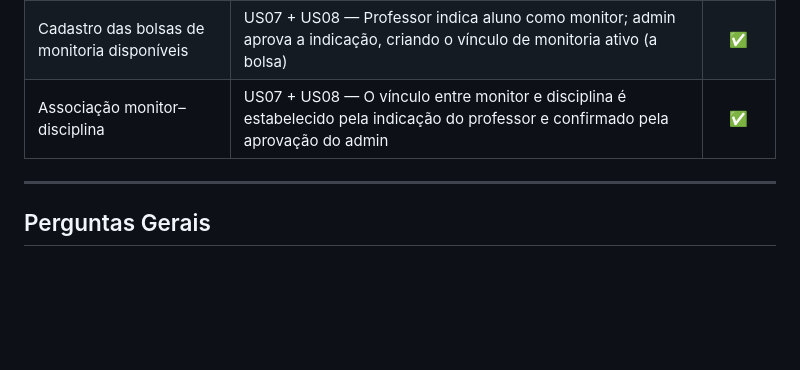
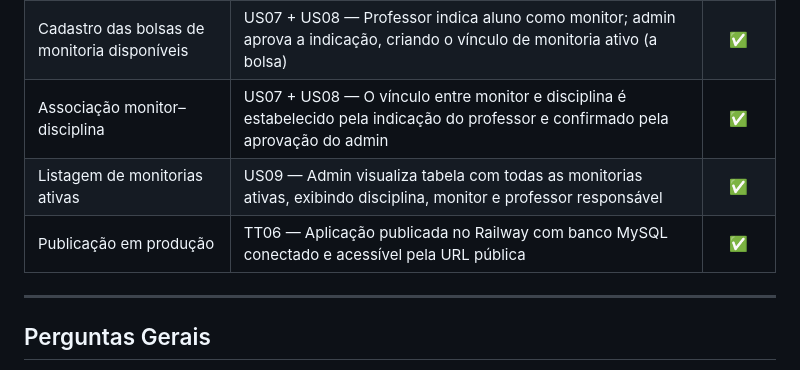
Before and after one commit to WillianPessoa/monitoria-app, a Markdown page: docs/entrega-sprint-2.md, the part around the change. Rendered like a GitHub page; blank space fills up the shorter version.

Commit message:
docs(sprint-2): adiciona US09 e TT06 na tabela de entregaveis

```diff
--- a/docs/entrega-sprint-2.md
+++ b/docs/entrega-sprint-2.md
@@ -32,6 +32,8 @@
 | Cadastro das disciplinas | US06 — Admin cadastra disciplinas com nome, código e professor responsável | ✅ |
 | Cadastro das bolsas de monitoria disponíveis | US07 + US08 — Professor indica aluno como monitor; admin aprova a indicação, criando o vínculo de monitoria ativo (a bolsa) | ✅ |
 | Associação monitor–disciplina | US07 + US08 — O vínculo entre monitor e disciplina é estabelecido pela indicação do professor e confirmado pela aprovação do admin | ✅ |
+| Listagem de monitorias ativas | US09 — Admin visualiza tabela com todas as monitorias ativas, exibindo disciplina, monitor e professor responsável | ✅ |
+| Publicação em produção | TT06 — Aplicação publicada no Railway com banco MySQL conectado e acessível pela URL pública | ✅ |
 
 ---
 
```
